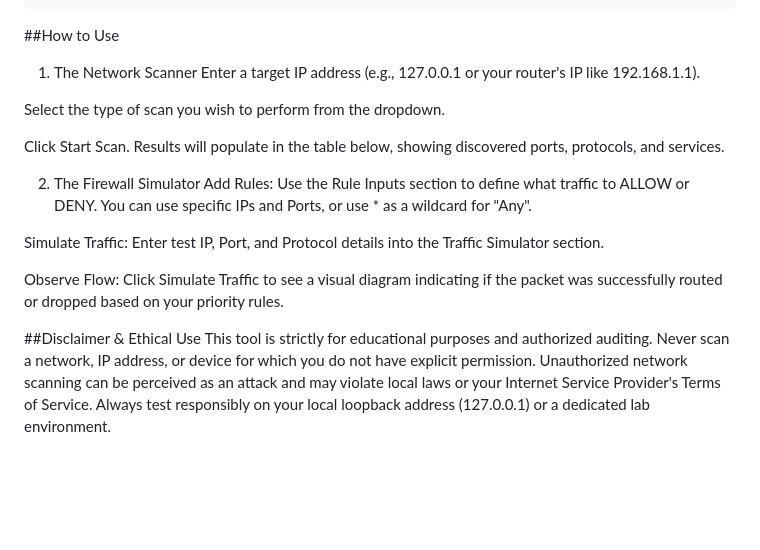
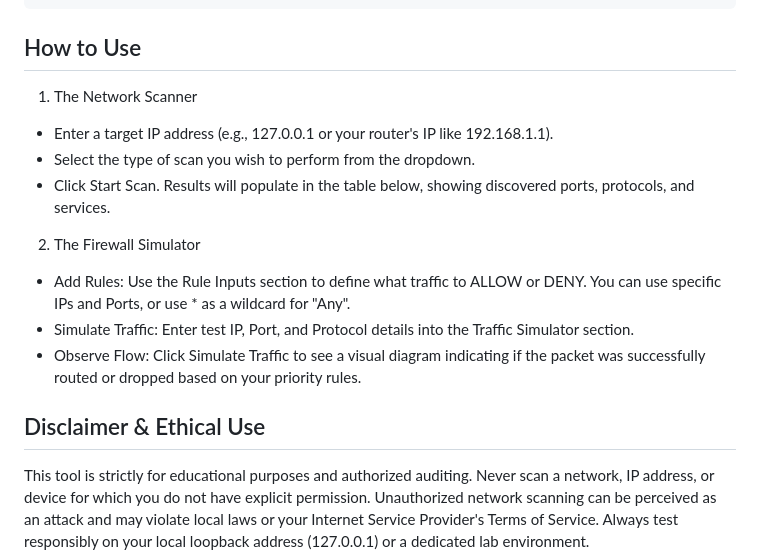
Before and after one commit to MuhammadHannanZahid/IS-Assignment-3, a Markdown page: README.md, the part around one of its changes. GitHub-like rendering; blank space fills up the shorter version.

Commit message:
Fix formatting issues in README.md
Correct formatting and improve readability in the README.

````diff
--- a/README.md
+++ b/README.md
@@ -71,20 +71,17 @@ net-sec-project/
     ├── style.css          # Dark-theme styling and CSS layout
     └── script.js          # API calls and frontend logic
 ```
-##How to Use
+## How to Use
 1. The Network Scanner
-Enter a target IP address (e.g., 127.0.0.1 or your router's IP like 192.168.1.1).
-
-Select the type of scan you wish to perform from the dropdown.
-
-Click Start Scan. Results will populate in the table below, showing discovered ports, protocols, and services.
+* Enter a target IP address (e.g., 127.0.0.1 or your router's IP like 192.168.1.1).
+* Select the type of scan you wish to perform from the dropdown.
+* Click Start Scan. Results will populate in the table below, showing discovered ports, protocols, and services.
 
 2. The Firewall Simulator
-Add Rules: Use the Rule Inputs section to define what traffic to ALLOW or DENY. You can use specific IPs and Ports, or use * as a wildcard for "Any".
+* Add Rules: Use the Rule Inputs section to define what traffic to ALLOW or DENY. You can use specific IPs and Ports, or use * as a wildcard for "Any".
+* Simulate Traffic: Enter test IP, Port, and Protocol details into the Traffic Simulator section.
+* Observe Flow: Click Simulate Traffic to see a visual diagram indicating if the packet was successfully routed or dropped based on your priority rules.
 
-Simulate Traffic: Enter test IP, Port, and Protocol details into the Traffic Simulator section.
+## Disclaimer & Ethical Use
 
-Observe Flow: Click Simulate Traffic to see a visual diagram indicating if the packet was successfully routed or dropped based on your priority rules.
-
-##Disclaimer & Ethical Use
 This tool is strictly for educational purposes and authorized auditing. Never scan a network, IP address, or device for which you do not have explicit permission. Unauthorized network scanning can be perceived as an attack and may violate local laws or your Internet Service Provider's Terms of Service. Always test responsibly on your local loopback address (127.0.0.1) or a dedicated lab environment.
````
Also changed, not shown: other parts of README.md (+4 -4 lines).
